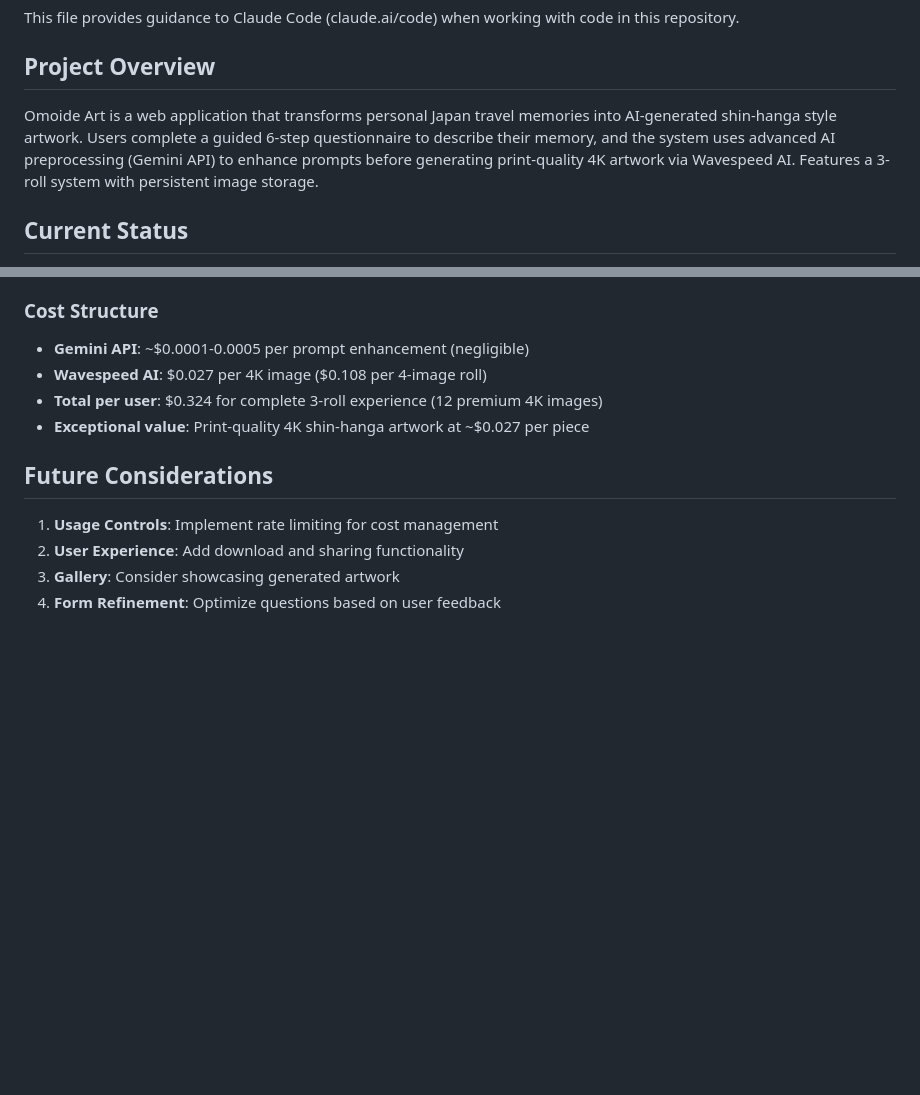
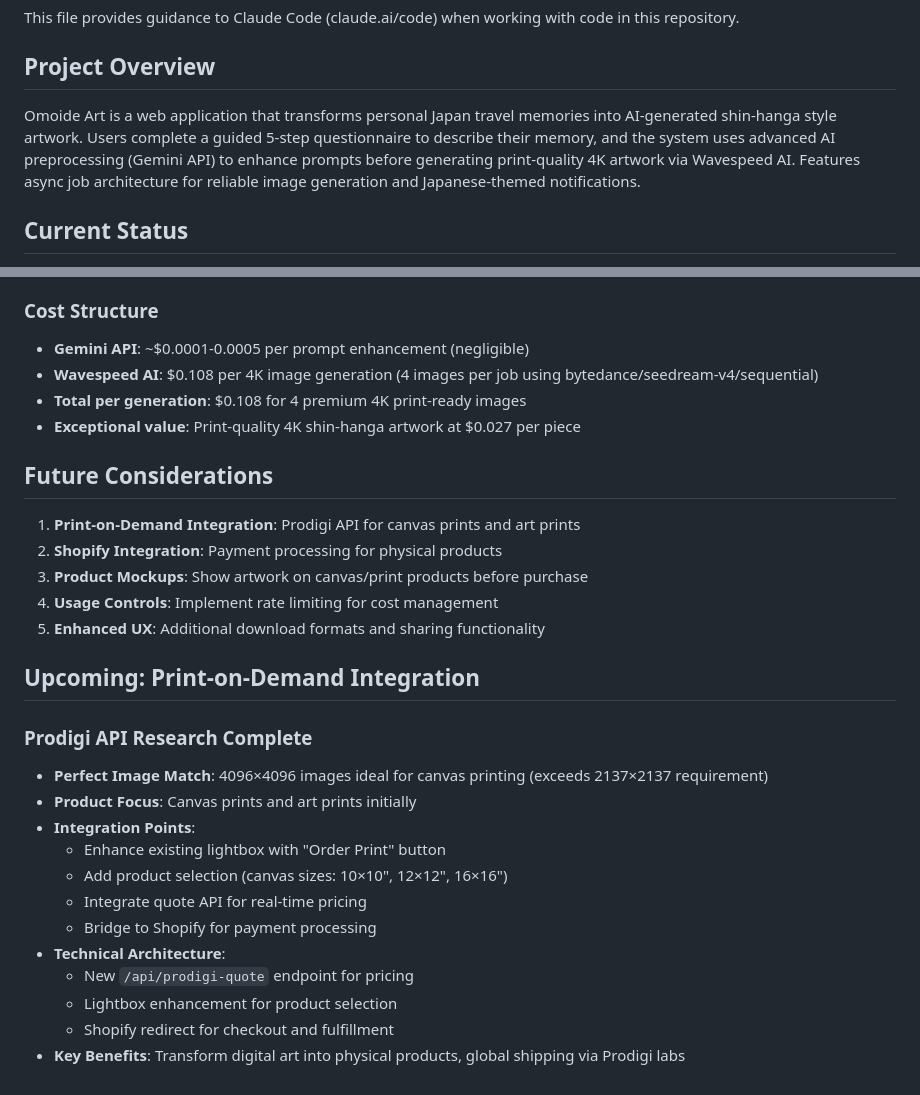
Before and after one commit to ConorProject/Omoide-Art, a Markdown page: CLAUDE.md, 2 parts joined by grey strips. Drawn GitHub-style; blank space fills up the shorter version.

Commit message:
Update CLAUDE.md with async architecture and Prodigi integration plans
- Document async job architecture solving browser timeout issues
- Add print-on-demand integration research and implementation plan
- Correct cost structure: $0.108 per 4-image generation
- Update technical architecture details for dual API endpoints
- Add upcoming Prodigi API integration roadmap

🤖 Generated with [Claude Code](https://claude.ai/code)

Co-Authored-By: Claude <noreply@anthropic.com>

```diff
--- a/CLAUDE.md
+++ b/CLAUDE.md
@@ -4,7 +4,7 @@ This file provides guidance to Claude Code (claude.ai/code) when working with co
 
 ## Project Overview
 
-Omoide Art is a web application that transforms personal Japan travel memories into AI-generated shin-hanga style artwork. Users complete a guided 6-step questionnaire to describe their memory, and the system uses advanced AI preprocessing (Gemini API) to enhance prompts before generating print-quality 4K artwork via Wavespeed AI. Features a 3-roll system with persistent image storage.
+Omoide Art is a web application that transforms personal Japan travel memories into AI-generated shin-hanga style artwork. Users complete a guided 5-step questionnaire to describe their memory, and the system uses advanced AI preprocessing (Gemini API) to enhance prompts before generating print-quality 4K artwork via Wavespeed AI. Features async job architecture for reliable image generation and Japanese-themed notifications.
 
 ## Current Status
 - ✅ HTML structure (public/index.html) - Complete guided memory form with season selection
@@ -99,12 +99,29 @@ The memory questionnaire follows a storytelling approach:
 
 ### Cost Structure
 - **Gemini API**: ~$0.0001-0.0005 per prompt enhancement (negligible)
-- **Wavespeed AI**: $0.027 per 4K image ($0.108 per 4-image roll)
-- **Total per user**: $0.324 for complete 3-roll experience (12 premium 4K images)
-- **Exceptional value**: Print-quality 4K shin-hanga artwork at ~$0.027 per piece
+- **Wavespeed AI**: $0.108 per 4K image generation (4 images per job using bytedance/seedream-v4/sequential)
+- **Total per generation**: $0.108 for 4 premium 4K print-ready images
+- **Exceptional value**: Print-quality 4K shin-hanga artwork at $0.027 per piece
 
 ## Future Considerations
-1. **Usage Controls**: Implement rate limiting for cost management
-2. **User Experience**: Add download and sharing functionality
-3. **Gallery**: Consider showcasing generated artwork
-4. **Form Refinement**: Optimize questions based on user feedback
+1. **Print-on-Demand Integration**: Prodigi API for canvas prints and art prints
+2. **Shopify Integration**: Payment processing for physical products
+3. **Product Mockups**: Show artwork on canvas/print products before purchase
+4. **Usage Controls**: Implement rate limiting for cost management
+5. **Enhanced UX**: Additional download formats and sharing functionality
+
+## Upcoming: Print-on-Demand Integration
+
+### Prodigi API Research Complete
+- **Perfect Image Match**: 4096×4096 images ideal for canvas printing (exceeds 2137×2137 requirement)
+- **Product Focus**: Canvas prints and art prints initially
+- **Integration Points**:
+  - Enhance existing lightbox with "Order Print" button
+  - Add product selection (canvas sizes: 10×10", 12×12", 16×16")
+  - Integrate quote API for real-time pricing
+  - Bridge to Shopify for payment processing
+- **Technical Architecture**:
+  - New `/api/prodigi-quote` endpoint for pricing
+  - Lightbox enhancement for product selection
+  - Shopify redirect for checkout and fulfillment
+- **Key Benefits**: Transform digital art into physical products, global shipping via Prodigi labs
```
